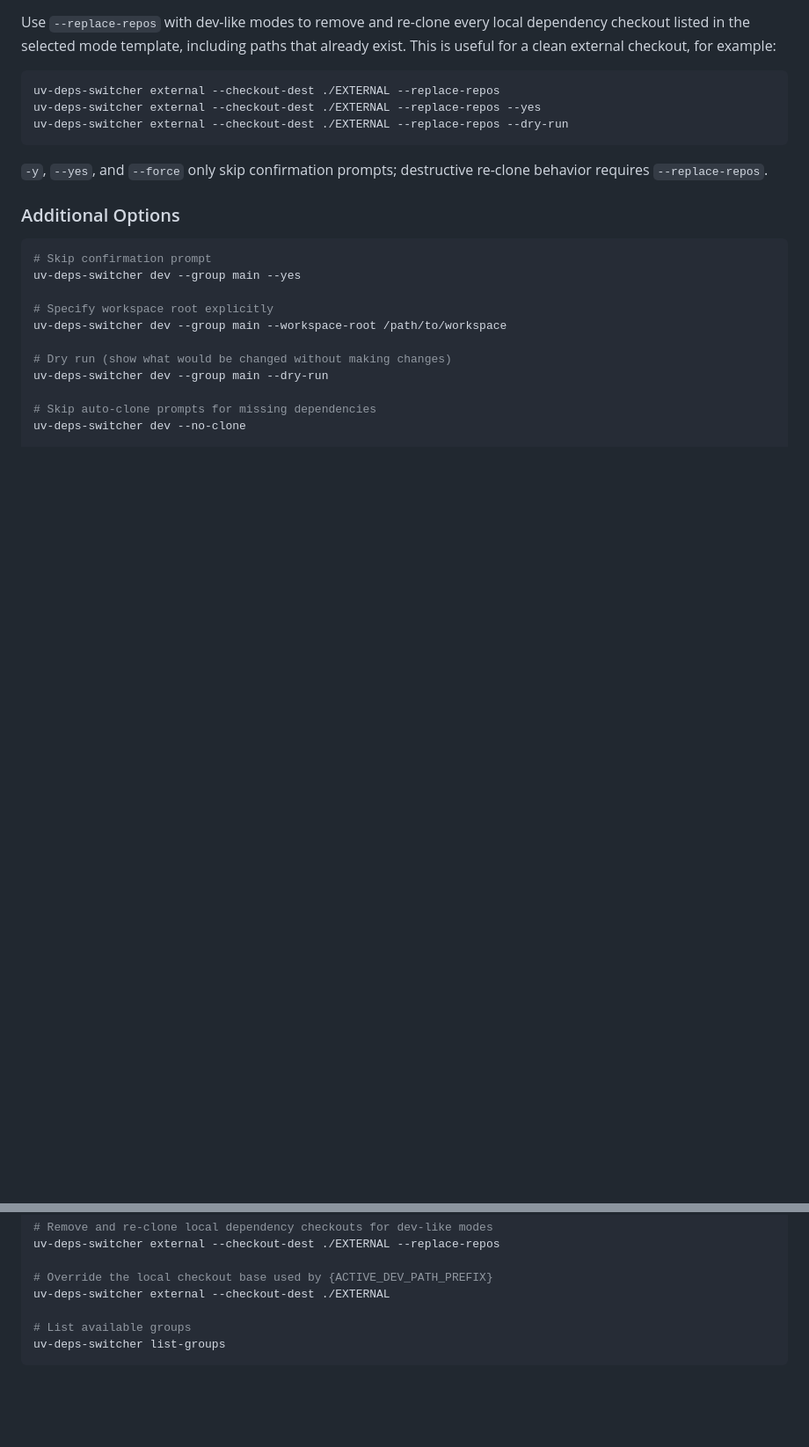
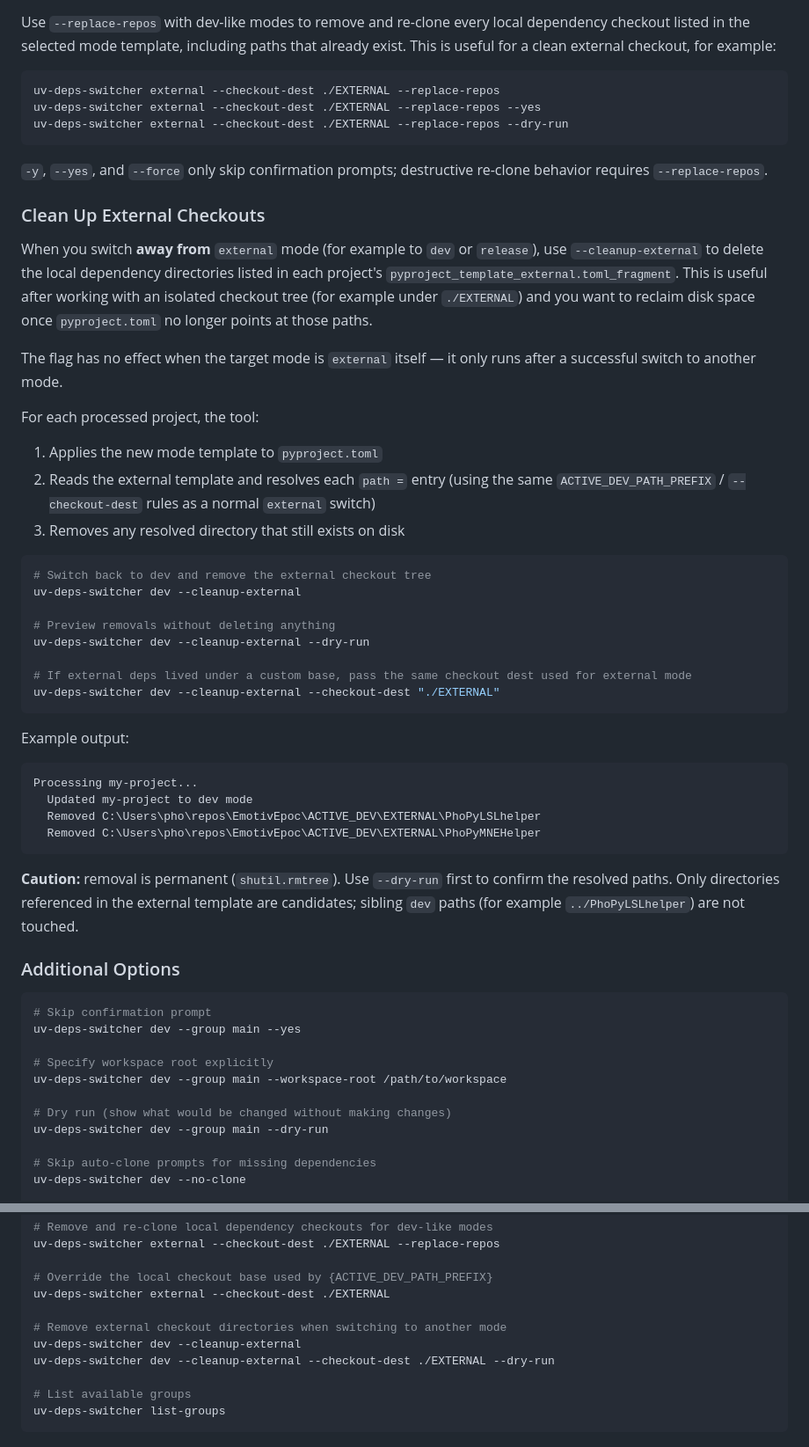
Before and after one commit to PhoPersonalOrg/uv-deps-switcher, a Markdown page: README.md, 2 parts joined by grey strips. Shown at 88% size. Rendered like a GitHub page; blank space fills up the shorter version.

Commit message:
--cleanup-external

````diff
--- a/README.md
+++ b/README.md
@@ -238,6 +238,40 @@ uv-deps-switcher external --checkout-dest ./EXTERNAL --replace-repos --dry-run
 
 `-y`, `--yes`, and `--force` only skip confirmation prompts; destructive re-clone behavior requires `--replace-repos`.
 
+### Clean Up External Checkouts
+
+When you switch **away from** `external` mode (for example to `dev` or `release`), use `--cleanup-external` to delete the local dependency directories listed in each project's `pyproject_template_external.toml_fragment`. This is useful after working with an isolated checkout tree (for example under `./EXTERNAL`) and you want to reclaim disk space once `pyproject.toml` no longer points at those paths.
+
+The flag has no effect when the target mode is `external` itself — it only runs after a successful switch to another mode.
+
+For each processed project, the tool:
+
+1. Applies the new mode template to `pyproject.toml`
+2. Reads the external template and resolves each `path =` entry (using the same `ACTIVE_DEV_PATH_PREFIX` / `--checkout-dest` rules as a normal `external` switch)
+3. Removes any resolved directory that still exists on disk
+
+```bash
+# Switch back to dev and remove the external checkout tree
+uv-deps-switcher dev --cleanup-external
+
+# Preview removals without deleting anything
+uv-deps-switcher dev --cleanup-external --dry-run
+
+# If external deps lived under a custom base, pass the same checkout dest used for external mode
+uv-deps-switcher dev --cleanup-external --checkout-dest "./EXTERNAL"
+```
+
+Example output:
+
+```
+Processing my-project...
+  Updated my-project to dev mode
+  Removed C:\Users\pho\repos\EmotivEpoc\ACTIVE_DEV\EXTERNAL\PhoPyLSLhelper
+  Removed C:\Users\pho\repos\EmotivEpoc\ACTIVE_DEV\EXTERNAL\PhoPyMNEHelper
+```
+
+**Caution:** removal is permanent (`shutil.rmtree`). Use `--dry-run` first to confirm the resolved paths. Only directories referenced in the external template are candidates; sibling `dev` paths (for example `../PhoPyLSLhelper`) are not touched.
+
 ### Additional Options
 
 ```bash
@@ -258,6 +292,10 @@ uv-deps-switcher external --checkout-dest ./EXTERNAL --replace-repos
 
 # Override the local checkout base used by {ACTIVE_DEV_PATH_PREFIX}
 uv-deps-switcher external --checkout-dest ./EXTERNAL
+
+# Remove external checkout directories when switching to another mode
+uv-deps-switcher dev --cleanup-external
+uv-deps-switcher dev --cleanup-external --checkout-dest ./EXTERNAL --dry-run
 
 # List available groups
 uv-deps-switcher list-groups
````
